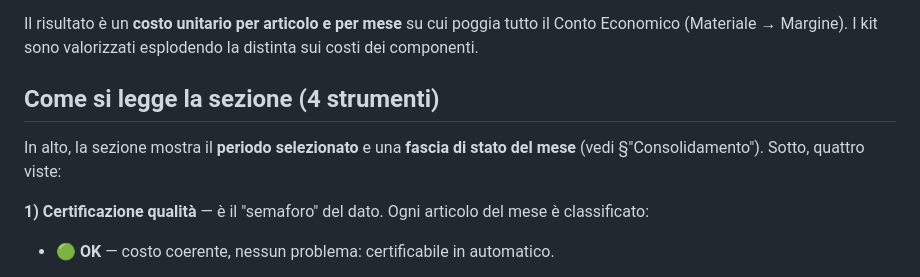
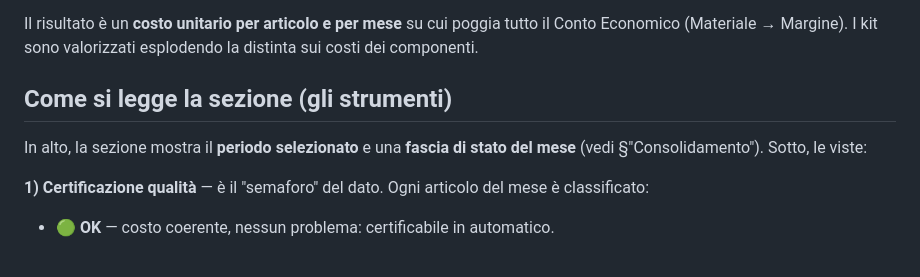
Before and after one commit to lpernisi/KB_CDG_qv, a Markdown page: docs/guida-costo-prodotto.md, the part around one of its changes. GitHub-like rendering.

```diff
--- a/docs/guida-costo-prodotto.md
+++ b/docs/guida-costo-prodotto.md
@@ -21,9 +15,9 @@ negative, costi che si azzerano). Lo **ricalcoliamo mese per mese** dai moviment
 Il risultato è un **costo unitario per articolo e per mese** su cui poggia tutto il Conto Economico (Materiale →
 Margine). I kit sono valorizzati esplodendo la distinta sui costi dei componenti.
 
-## Come si legge la sezione (4 strumenti)
+## Come si legge la sezione (gli strumenti)
 In alto, la sezione mostra il **periodo selezionato** e una **fascia di stato del mese** (vedi §"Consolidamento").
-Sotto, quattro viste:
+Sotto, le viste:
 
 **1) Certificazione qualità** — è il "semaforo" del dato. Ogni articolo del mese è classificato:
 - 🟢 **OK** — costo coerente, nessun problema: certificabile in automatico.
```
Also changed, not shown: other parts of docs/guida-costo-prodotto.md (+23 -11 lines).
